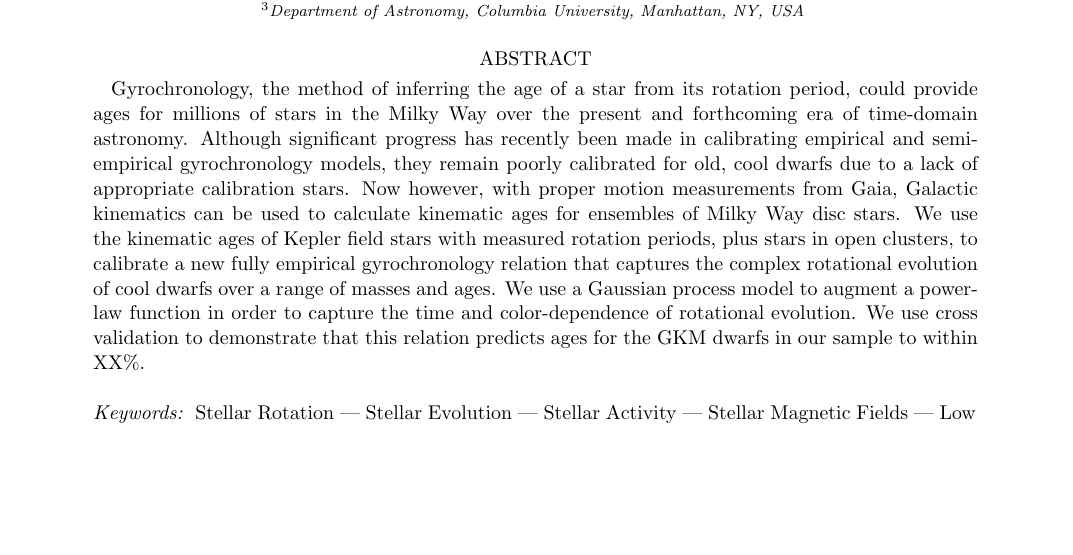
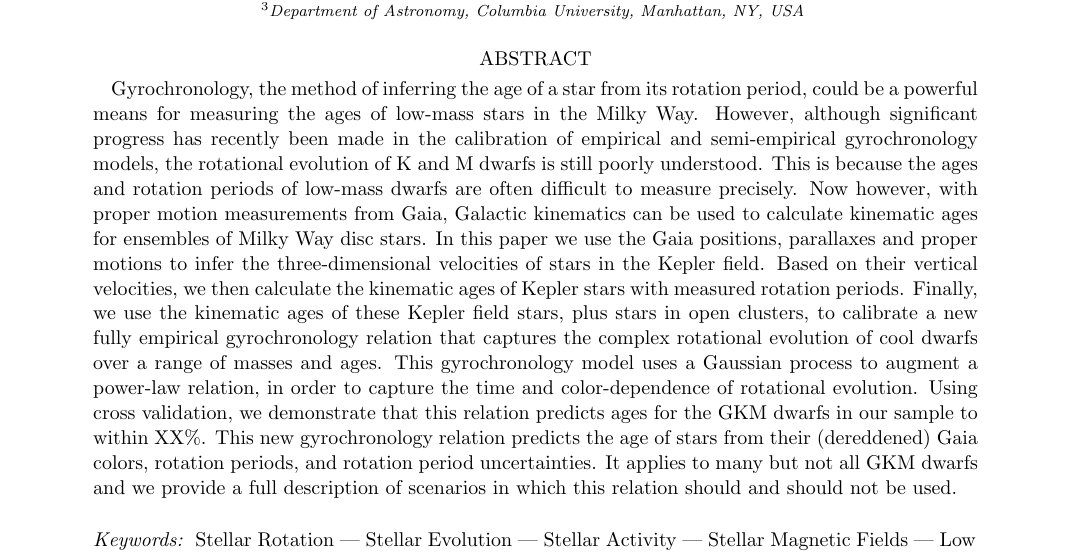
Before and after one commit to RuthAngus/aviary, a LaTeX paper (paper/ms.tex): part of page 1 of 19, cut so that both start at the same text, the shorter picture padded with empty space. Compiled offline with pdfLaTeX.

Commit message:
making the abstract better

```diff
--- a/paper/ms.tex
+++ b/paper/ms.tex
@@ -107,23 +107,35 @@
 
 \begin{abstract}
 Gyrochronology, the method of inferring the age of a star from its rotation
-period, could provide ages for millions of stars in the Milky Way over the
-    present and forthcoming era of time-domain astronomy.
-Although significant progress has recently been made in calibrating empirical
-    and semi-empirical gyrochronology models, they remain poorly calibrated
-    for old, cool dwarfs due to a lack of appropriate calibration stars.
+period, could be a powerful means for measuring the ages of low-mass stars in
+    the Milky Way.
+However, although significant progress has recently been made in the
+    calibration of empirical and semi-empirical gyrochronology models, the
+    rotational evolution of K and M dwarfs is still poorly understood.
+This is because the ages and rotation periods of low-mass dwarfs are often
+    difficult to measure precisely.
 Now however, with proper motion measurements from Gaia, Galactic kinematics
 can be used to calculate kinematic ages for ensembles of Milky Way disc stars.
 % These kinematic ages can be calculated particularly an age proxy, and the
 % magnetic and rotational evolution of stars can be examined in detail.
-We use the kinematic ages of Kepler field stars with measured rotation
-    periods, plus stars in open clusters, to calibrate a new fully empirical
-    gyrochronology relation that captures the complex rotational evolution of
-    cool dwarfs over a range of masses and ages.
-We use a Gaussian process model to augment a power-law function in order to
-    capture the time and color-dependence of rotational evolution.
-We use cross validation to demonstrate that this relation predicts
-    ages for the GKM dwarfs in our sample to within XX\%.
+In this paper we use the Gaia positions, parallaxes and proper motions to
+    infer the three-dimensional velocities of stars in the Kepler field.
+Based on their vertical velocities, we then calculate the kinematic ages of
+    Kepler stars with measured rotation periods.
+Finally, we use the kinematic ages of these Kepler field stars, plus stars in
+    open clusters, to calibrate a new fully empirical gyrochronology relation
+    that captures the complex rotational evolution of cool dwarfs over a range
+    of masses and ages.
+This gyrochronology model uses a Gaussian process to augment a power-law
+    relation, in order to capture the time and color-dependence of rotational
+    evolution.
+Using cross validation, we demonstrate that this relation predicts ages for
+    the GKM dwarfs in our sample to within XX\%.
+This new gyrochronology relation predicts the age of stars from their
+    (dereddened) Gaia colors, rotation periods, and rotation period
+    uncertainties.
+It applies to many but not all GKM dwarfs and we provide a full description of
+scenarios in which this relation should and should not be used.
 \end{abstract}
 
 \keywords{
```
Also changed, not shown: paper/ms.pdf.
